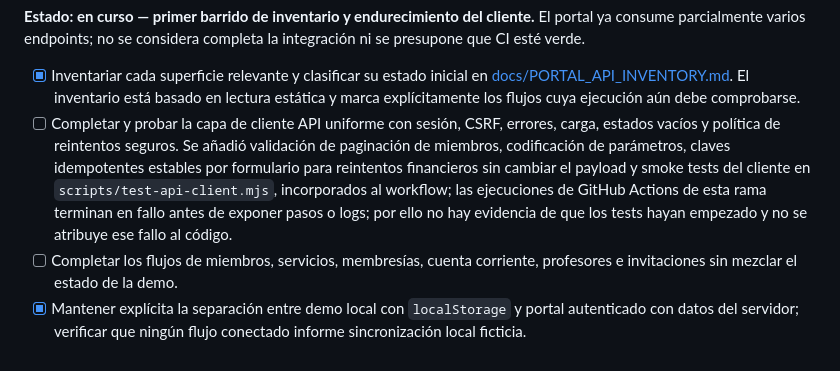
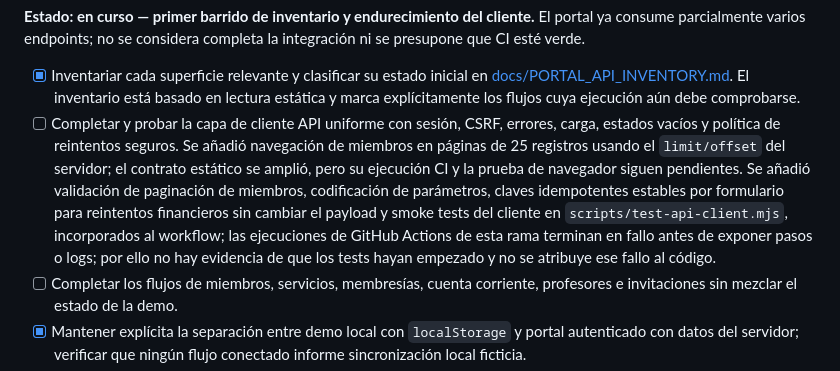
Before and after one commit to martinezmarcos93/app-ikigai, a Markdown page: docs/ROADMAP_IMPLEMENTATION.md, the part around the change. Drawn GitHub-style.

Commit message:
Track member pagination implementation and validation gap

```diff
--- a/docs/ROADMAP_IMPLEMENTATION.md
+++ b/docs/ROADMAP_IMPLEMENTATION.md
@@ -81,7 +81,7 @@
 **Estado: en curso — primer barrido de inventario y endurecimiento del cliente.** El portal ya consume parcialmente varios endpoints; no se considera completa la integración ni se presupone que CI esté verde.
 
 - [x] Inventariar cada superficie relevante y clasificar su estado inicial en [docs/PORTAL_API_INVENTORY.md](PORTAL_API_INVENTORY.md). El inventario está basado en lectura estática y marca explícitamente los flujos cuya ejecución aún debe comprobarse.
-- [ ] Completar y probar la capa de cliente API uniforme con sesión, CSRF, errores, carga, estados vacíos y política de reintentos seguros. Se añadió validación de paginación de miembros, codificación de parámetros, claves idempotentes estables por formulario para reintentos financieros sin cambiar el payload y smoke tests del cliente en `scripts/test-api-client.mjs`, incorporados al workflow; las ejecuciones de GitHub Actions de esta rama terminan en fallo antes de exponer pasos o logs; por ello no hay evidencia de que los tests hayan empezado y no se atribuye ese fallo al código.
+- [ ] Completar y probar la capa de cliente API uniforme con sesión, CSRF, errores, carga, estados vacíos y política de reintentos seguros. Se añadió navegación de miembros en páginas de 25 registros usando el `limit/offset` del servidor; el contrato estático se amplió, pero su ejecución CI y la prueba de navegador siguen pendientes. Se añadió validación de paginación de miembros, codificación de parámetros, claves idempotentes estables por formulario para reintentos financieros sin cambiar el payload y smoke tests del cliente en `scripts/test-api-client.mjs`, incorporados al workflow; las ejecuciones de GitHub Actions de esta rama terminan en fallo antes de exponer pasos o logs; por ello no hay evidencia de que los tests hayan empezado y no se atribuye ese fallo al código.
 - [ ] Completar los flujos de miembros, servicios, membresías, cuenta corriente, profesores e invitaciones sin mezclar el estado de la demo.
 - [x] Mantener explícita la separación entre demo local con `localStorage` y portal autenticado con datos del servidor; verificar que ningún flujo conectado informe sincronización local ficticia.
 - [ ] Auditar permisos de navegación y renderizadores como ayuda de UX, conservando la autorización efectiva en el servidor.
```
